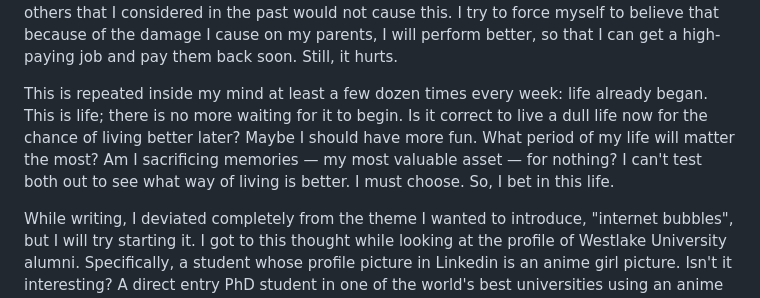
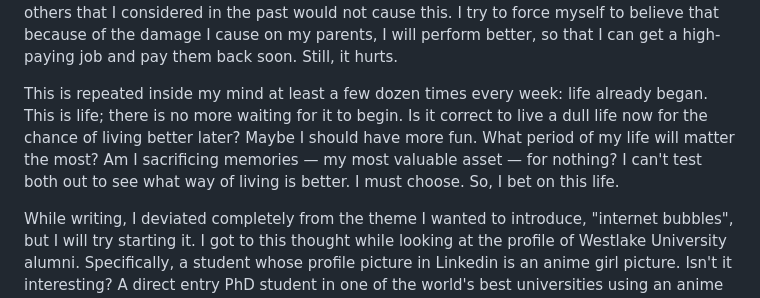
Before and after one commit to gabrielhausberger/gabrielhausberger.github.io, a Markdown page: notes/2026-09-04-always-self-doubting.md, the part around the change. GitHub-like rendering.

Commit message:
Update note

```diff
--- a/notes/2026-09-04-always-self-doubting.md
+++ b/notes/2026-09-04-always-self-doubting.md
@@ -11,7 +11,7 @@ Would I have preferred that university? This pops in my mind all the time, with
 
 I also believe costs influence my thoughts. It is hard not to think about the weight I put on my parents; how they also have a life, they also worked hard and deserve to get rewarded, but they reduce it so that I can come to this university. I feel selfish, and I think it is selfish. I would understand if my parents demonstrated unhapiness over how I postpone their retirement, increase their workload, so that I can come to this university. Westlake and many others that I considered in the past would not cause this. I try to force myself to believe that because of the damage I cause on my parents, I will perform better, so that I can get a high-paying job and pay them back soon. Still, it hurts.
 
-This is repeated inside my mind at least a few dozen times every week: life already began. This is life; there is no more waiting for it to begin. Is it correct to live a dull life now for the chance of living better later? Maybe I should have more fun. What period of my life will matter the most? Am I sacrificing memories — my most valuable asset — for nothing? I can't test both out to see what way of living is better. I must choose. So, I bet in this life.
+This is repeated inside my mind at least a few dozen times every week: life already began. This is life; there is no more waiting for it to begin. Is it correct to live a dull life now for the chance of living better later? Maybe I should have more fun. What period of my life will matter the most? Am I sacrificing memories — my most valuable asset — for nothing? I can't test both out to see what way of living is better. I must choose. So, I bet on this life.
 
 While writing, I deviated completely from the theme I wanted to introduce, "internet bubbles", but I will try starting it. I got to this thought while looking at the profile of Westlake University alumni. Specifically, a student whose profile picture in Linkedin is an anime girl picture. Isn't it interesting? A direct entry PhD student in one of the world's best universities using an anime picture. Still, the idea that such style transmits to me feels somehow comforting. It is an aesthetic that I can't explain, but I see it in other places, and its just so tightly close. Everything feels like a bubble, so connected. After that student, the next profile I saw was of a student at my current university. He uses anime profile pictures in some of his social media profiles. His aesthetic gives me the same feeling, as if these two were, in the internet, part of the same close group.
 
```
